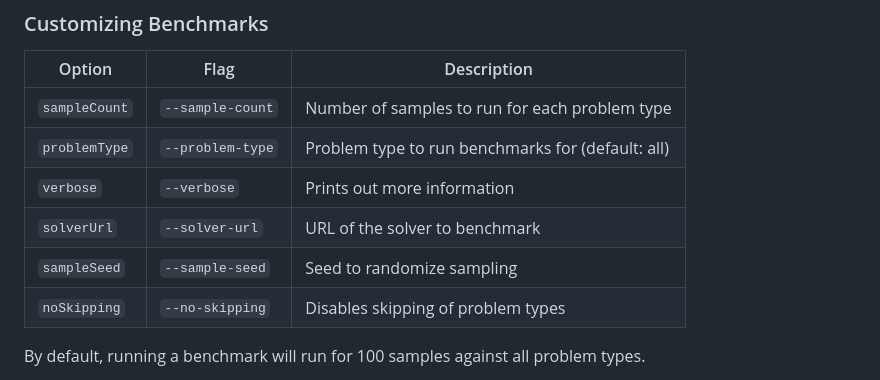
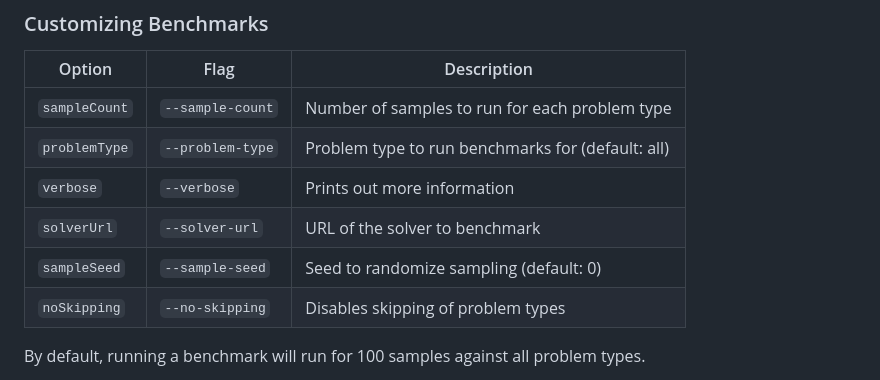
Before and after one commit to tscircuit/autorouting, a Markdown page: README.md, the part around the change. Drawn GitHub-style.

Commit message:
improve default

```diff
--- a/README.md
+++ b/README.md
@@ -232,7 +232,7 @@ autorouting-dataset benchmark --solver-url http://localhost:1234
 | `problemType` | `--problem-type` | Problem type to run benchmarks for (default: all) |
 | `verbose`     | `--verbose`      | Prints out more information                       |
 | `solverUrl`   | `--solver-url`   | URL of the solver to benchmark                    |
-| `sampleSeed`  | `--sample-seed`  | Seed to randomize sampling                        |
+| `sampleSeed`  | `--sample-seed`  | Seed to randomize sampling (default: 0)           |
 | `noSkipping`  | `--no-skipping`  | Disables skipping of problem types                |
 
 By default, running a benchmark will run for 100 samples against all problem types.
```
